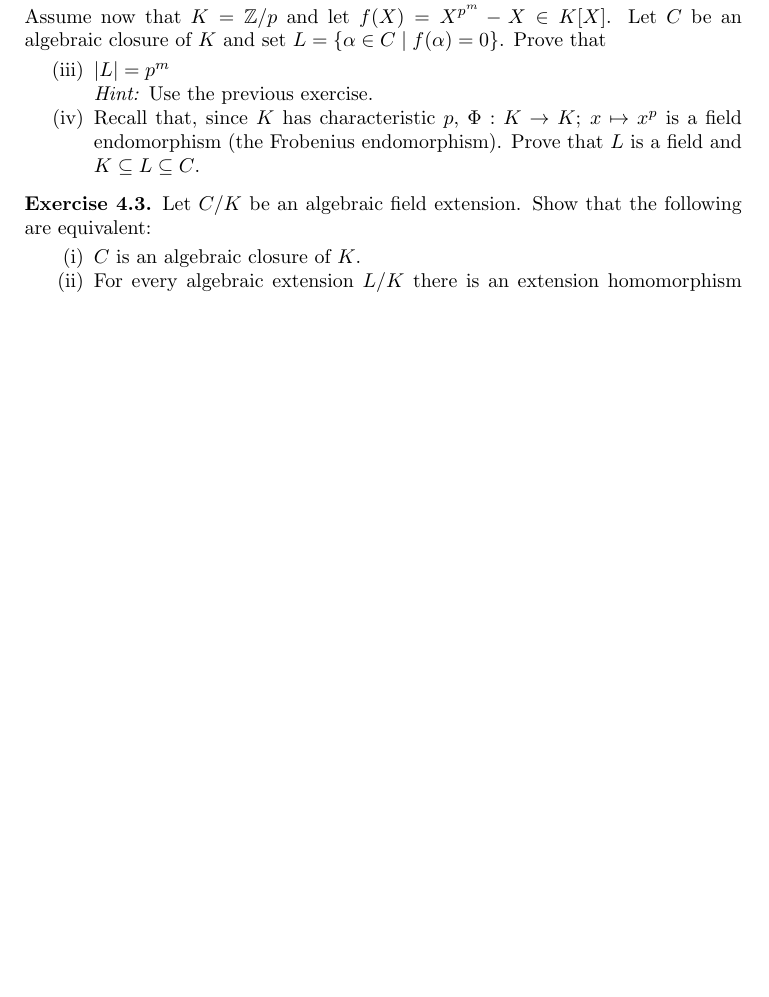
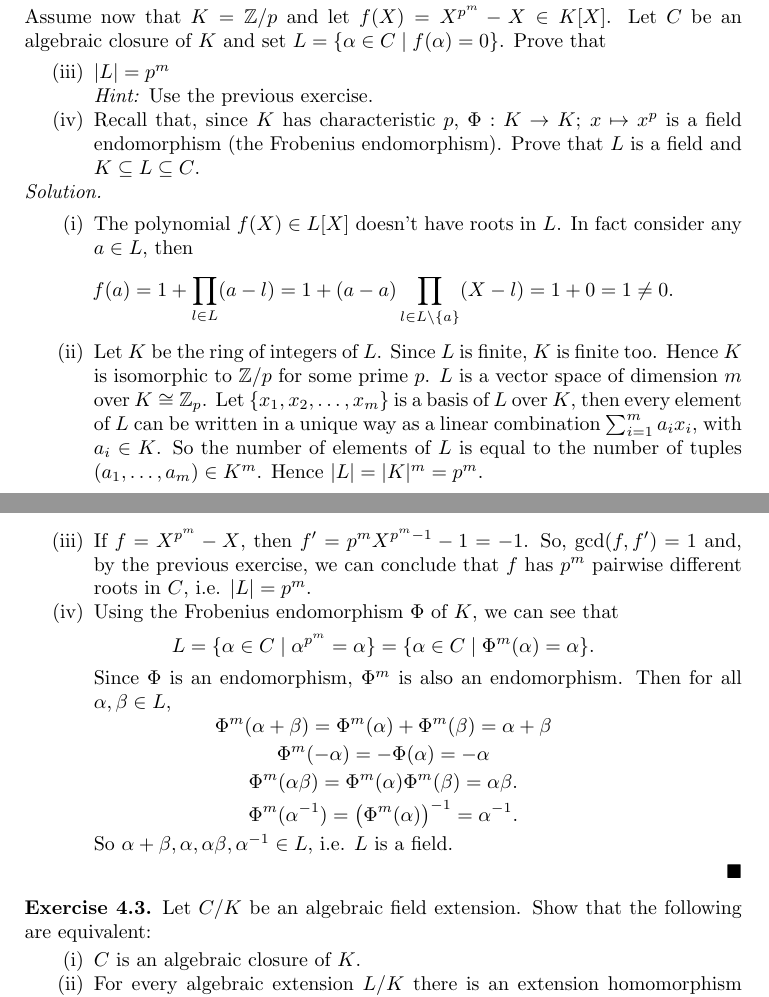
Before and after one commit to Properzi/Exercises-Galois-Theory-VUB, a LaTeX paper (main.tex): part of page 11 of 12 before the commit and two parts of pages 11 and 12 of 13 after it, the two joined at a grey line, cut so that both start at the same text, the shorter picture padded with empty space. The pictures show the PDF file solutions.pdf that the author committed with the source.

Commit message:
Updates from Overleaf

```diff
--- a/main.tex
+++ b/main.tex
@@ -669,49 +669,35 @@ Set $E=\Q[\sqrt[3]{2}]$, $F=\Q(\zeta)$ and $L=\Q[i]$.
         Prove that $L$ is a field and $K\subseteq L\subseteq C$.
     \end{enumerate}
 \end{ex}
-% \begin{sol}~
-% \begin{enumerate}[label=(\roman*)]
-%     \item The polynomial $f(X)\in L[X]$ doesn't have roots in $L$.
-%     In fact consider any $a\in L$, then
-%     \[
-%     f(a)=1+\prod_{l\in L} (a-l)=1+(a-a)\prod_{l\in L\setminus \{a\}} (X-l)=1+0=1\neq 0.
-%     \]
-%     \item Let $K$ be the ring of integers of $L$.
-%     Since $L$ is finite, $K$ is finite too.
-%     Hence $K$ is isomorphic to $\Z/p$ for some prime $p$.
-%     $L$ is a vector space of dimension $m$ over $K\cong\Z_p$.
-%     Let $\{x_1,x_2,\dots,x_m\}$ is a
-%     basis of $L$ over $K$,
-%     then every element of $L$ can be
-%     written in a unique way as a linear
-%     combination $\sum_{i=1}^m a_ix_i$,
-%     with $a_i\in K$.
-%     So the number of elements of $L$ is
-%     equal to the number of tuples
-%     $(a_1,\dots,a_m)\in K^m$.
-%     Hence $|L|=|K|^m=p^m$.
-%     \item If $f=X^{p^m}-X$, then $f'=p^mX^{p^m-1}-1=-1$.
-%     So, $ \gcd(f,f')=1$ and, by the previous exercise, we can conclude
-%     that $f$ has $p^m$ pairwise different roots in $C$, i.e. $|L|=p^m$.
-%     \item Using the Frobenius endomorphism $\Phi $ of $K$, we can see that
-%     \[
-%     L=\{\alpha\in C\mid \alpha^{p^m}=\alpha\}=\{\alpha\in C\mid \Phi^m(\alpha)=\alpha\}.
-%     \]
-%     Since $\Phi$ is an endomorphism, $\Phi^m$ is also an endomorphism.
-%     Then for all $\alpha,\beta\in L$,
-%     \[
-%     \Phi^m(\alpha+\beta)=\Phi^m(\alpha)+\Phi^m(\beta)=\alpha+\beta
-%     \]
-%     \[
-%     \Phi^m(-\alpha)=-\Phi(\alpha)=-\alpha
-%     \]
-%     \[
-%     \Phi^m(\alpha\beta)=\Phi^m(\alpha)\Phi^m(\beta)=\alpha\beta.
-%     \]
-%     \[
-%     \Phi^m(\alpha^{-1})=\big(\Phi^m(\alpha)\big)^{-1}=\alpha^{-1}.
-%     \]
-%     So $\alpha+\beta,\-\alpha,\alpha\beta,\alpha^{-1}\in L$, i.e.
-%     $L$ is a field.
-% \end{enumerate}
-% \end{sol}
+\begin{sol}~
+\begin{enumerate}[label=(\roman*)]
+    \item The polynomial $f(X)\in L[X]$ doesn't have roots in $L$.
+    In fact consider any $a\in L$, then
+    \[
+    f(a)=1+\prod_{l\in L} (a-l)=1+(a-a)\prod_{l\in L\setminus \{a\}} (X-l)=1+0=1\neq 0.
+    \]
+    \item Let $K$ be the ring of integers of $L$.
+    Since $L$ is finite, $K$ is finite too.
+    Hence $K$ is isomorphic to $\Z/p$ for some prime $p$.
+    $L$ is a vector space of dimension $m$ over $K\cong\Z_p$.
+    Let $\{x_1,x_2,\dots,x_m\}$ is a
+    basis of $L$ over $K$,
+    then every element of $L$ can be
+    written in a unique way as a linear
+    combination $\sum_{i=1}^m a_ix_i$,
+    with $a_i\in K$.
+    So the number of elements of $L$ is
+    equal to the number of tuples
+    $(a_1,\dots,a_m)\in K^m$.
+    Hence $|L|=|K|^m=p^m$.
+    \item If $f=X^{p^m}-X$, then $f'=p^mX^{p^m-1}-1=-1$.
+    So, $ \gcd(f,f')=1$ and, by the previous exercise, we can conclude
+    that $f$ has $p^m$ pairwise different roots in $C$, i.e. $|L|=p^m$.
+    \item Using the Frobenius endomorphism $\Phi $ of $K$, we can see that
+    \[
+    L=\{\alpha\in C\mid \alpha^{p^m}=\alpha\}=\{\alpha\in C\mid \Phi^m(\alpha)=\alpha\}.
+    \]
+    Since $\Phi$ is an endomorphism, $\Phi^m$ is also an endomorphism.
+    Then for all $\alpha,\beta\in L$,
+    \[
+    \Phi^m(\alpha+\beta)=\Phi^m(\alpha)+\Phi^m(\beta)=\alpha+\beta
@@ -718,3 +716,5 @@ Set $E=\Q[\sqrt[3]{2}]$, $F=\Q(\zeta)$ and $L=\Q[i]$.
+\end{enumerate}
+\end{sol}
 
 \begin{ex}
 Let $C/K$ be an algebraic field extension.
```
Also changed, not shown: solutions.pdf, main.tex (340 more changed lines).
